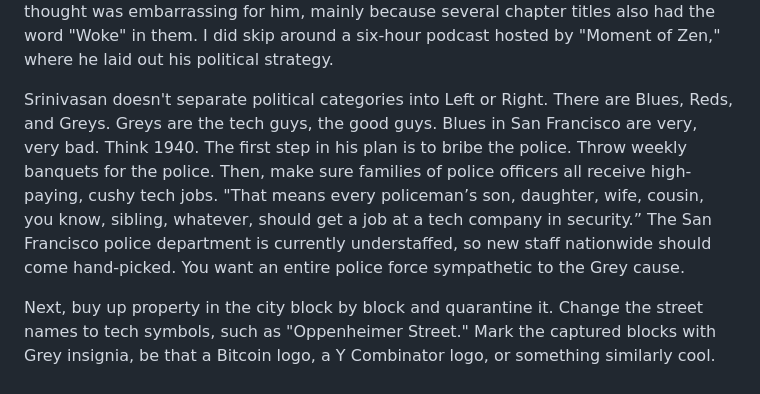
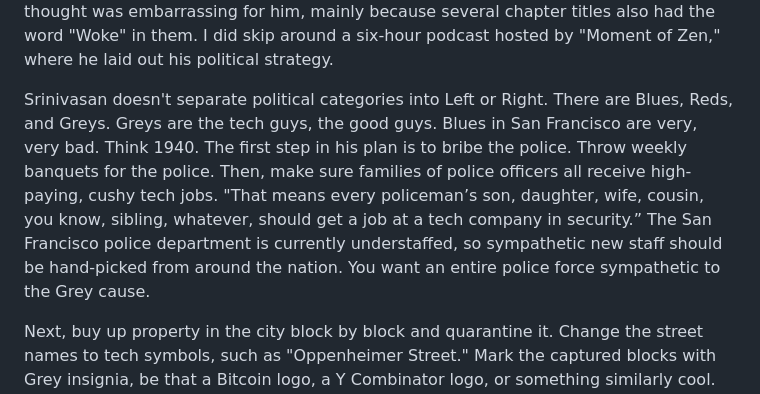
Before and after one commit to printerscanner/earthly-delights, a Markdown page: content/blog/the-east-solano-plan.md, the part around the change. Rendered like a GitHub page.

```diff
--- a/content/blog/the-east-solano-plan.md
+++ b/content/blog/the-east-solano-plan.md
@@ -195,7 +195,7 @@ The older generation is less foolish. They know utopia is a great marketing tool
 
 Balaji Srinivasan, Andreessen's partner at Andreessen-Horowitz, has a another practical view of the benefits of places like The East Solano Plan. It can help you gain political power. Of Srinivasan, Andreessen says, “Balaji has the highest rate of output per minute of good new ideas of anybody I’ve ever met." Srinivasan self-published a few of his ideas in a book called *The Network State: How To Start a New Country* last year. I didn't read this book. I thought about it, but the whole thing was typeset in LaTex, which I thought was embarrassing for him, mainly because several chapter titles also had the word "Woke" in them. I did skip around a six-hour podcast hosted by "Moment of Zen," where he laid out his political strategy.
 
-Srinivasan doesn't separate political categories into Left or Right. There are Blues, Reds, and Greys. Greys are the tech guys, the good guys. Blues in San Francisco are very, very bad. Think 1940. The first step in his plan is to bribe the police. Throw weekly banquets for the police. Then, make sure families of police officers all receive high-paying, cushy tech jobs. "That means every policeman’s son, daughter, wife, cousin, you know, sibling, whatever, should get a job at a tech company in security.” The San Francisco police department is currently understaffed, so new staff nationwide should come hand-picked. You want an entire police force sympathetic to the Grey cause.
+Srinivasan doesn't separate political categories into Left or Right. There are Blues, Reds, and Greys. Greys are the tech guys, the good guys. Blues in San Francisco are very, very bad. Think 1940. The first step in his plan is to bribe the police. Throw weekly banquets for the police. Then, make sure families of police officers all receive high-paying, cushy tech jobs. "That means every policeman’s son, daughter, wife, cousin, you know, sibling, whatever, should get a job at a tech company in security.” The San Francisco police department is currently understaffed, so sympathetic new staff should be hand-picked from around the nation. You want an entire police force sympathetic to the Grey cause.
 
 
 
```
